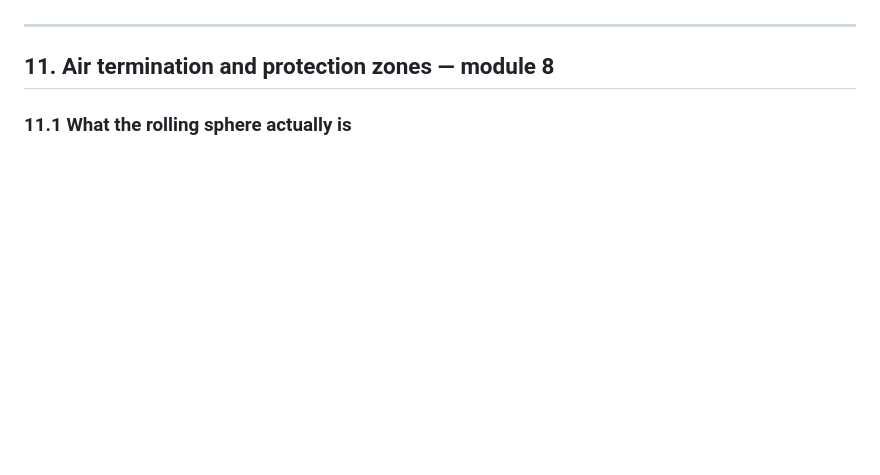
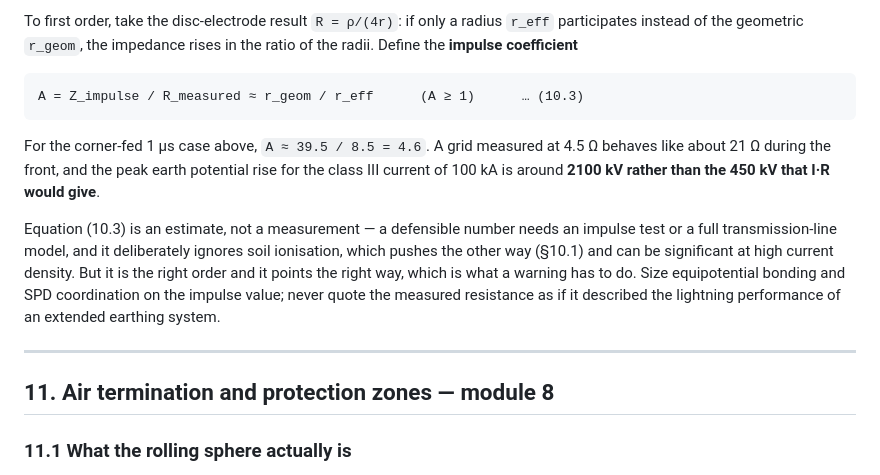
Before and after one commit to emadroshandel/Earthing_System, a Markdown page: docs/THEORY.md, the part around one of its changes. GitHub-like rendering; blank space fills up the shorter version.

````diff
--- a/docs/THEORY.md
+++ b/docs/THEORY.md
@@ -1088,3 +1175,22 @@ puncture rather than flash over. Students almost always guess the other way.
+To first order, take the disc-electrode result `R = ρ/(4r)`: if only a radius `r_eff`
+participates instead of the geometric `r_geom`, the impedance rises in the ratio of the
+radii. Define the **impulse coefficient**
+
+```
+A = Z_impulse / R_measured ≈ r_geom / r_eff      (A ≥ 1)      … (10.3)
+```
+
+For the corner-fed 1 µs case above, `A ≈ 39.5 / 8.5 = 4.6`. A grid measured at 4.5 Ω
+behaves like about 21 Ω during the front, and the peak earth potential rise for the class
+III current of 100 kA is around **2100 kV rather than the 450 kV that I·R would give**.
+
+Equation (10.3) is an estimate, not a measurement — a defensible number needs an impulse
+test or a full transmission-line model, and it deliberately ignores soil ionisation, which
+pushes the other way (§10.1) and can be significant at high current density. But it is the
+right order and it points the right way, which is what a warning has to do. Size
+equipotential bonding and SPD coordination on the impulse value; never quote the measured
+resistance as if it described the lightning performance of an extended earthing system.
+
 ---
 
 ## 11. Air termination and protection zones — module 8
````
Also changed, not shown: other parts of docs/THEORY.md (+87 -0 lines).
